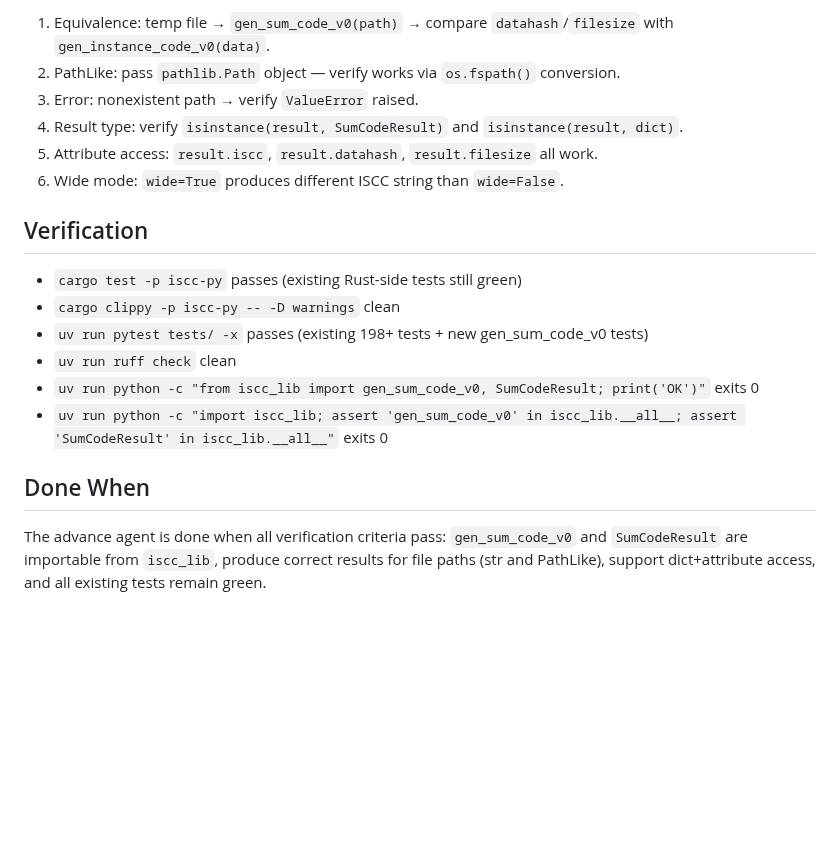
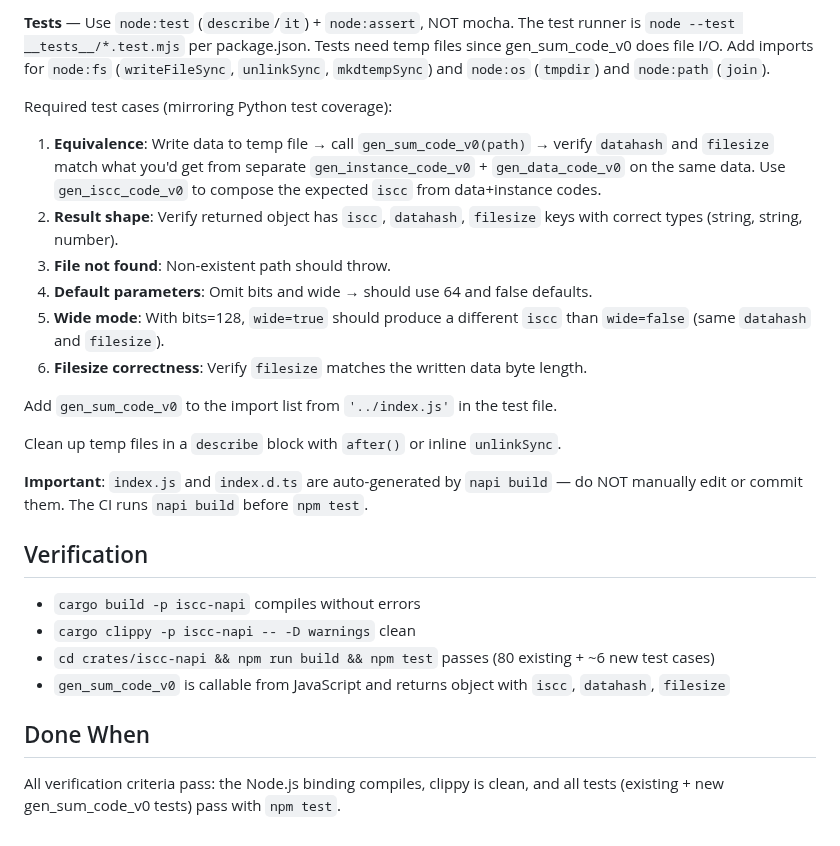
Before and after one commit to iscc/iscc-lib, a Markdown page: .claude/context/next.md, the part around one of its changes. Drawn GitHub-style; blank space fills up the shorter version.

Commit message:
cid(define-next): Add gen_sum_code_v0 to Node.js bindings

```diff
--- a/.claude/context/next.md
+++ b/.claude/context/next.md
@@ -86,24 +72,38 @@ def gen_sum_code_v0(path: str, bits: int = 64, wide: bool = False) -> dict[str,
 
-1. Equivalence: temp file → `gen_sum_code_v0(path)` → compare `datahash`/`filesize` with
-    `gen_instance_code_v0(data)`.
-2. PathLike: pass `pathlib.Path` object — verify works via `os.fspath()` conversion.
-3. Error: nonexistent path → verify `ValueError` raised.
-4. Result type: verify `isinstance(result, SumCodeResult)` and `isinstance(result, dict)`.
-5. Attribute access: `result.iscc`, `result.datahash`, `result.filesize` all work.
-6. Wide mode: `wide=True` produces different ISCC string than `wide=False`.
+**Tests** — Use `node:test` (`describe`/`it`) + `node:assert`, NOT mocha. The test runner is
+`node --test __tests__/*.test.mjs` per package.json. Tests need temp files since gen_sum_code_v0
+does file I/O. Add imports for `node:fs` (`writeFileSync`, `unlinkSync`, `mkdtempSync`) and
+`node:os` (`tmpdir`) and `node:path` (`join`).
+
+Required test cases (mirroring Python test coverage):
+
+1. **Equivalence**: Write data to temp file → call `gen_sum_code_v0(path)` → verify `datahash` and
+    `filesize` match what you'd get from separate `gen_instance_code_v0` + `gen_data_code_v0` on
+    the same data. Use `gen_iscc_code_v0` to compose the expected `iscc` from data+instance codes.
+2. **Result shape**: Verify returned object has `iscc`, `datahash`, `filesize` keys with correct
+    types (string, string, number).
+3. **File not found**: Non-existent path should throw.
+4. **Default parameters**: Omit bits and wide → should use 64 and false defaults.
+5. **Wide mode**: With bits=128, `wide=true` should produce a different `iscc` than `wide=false`
+    (same `datahash` and `filesize`).
+6. **Filesize correctness**: Verify `filesize` matches the written data byte length.
+
+Add `gen_sum_code_v0` to the import list from `'../index.js'` in the test file.
+
+Clean up temp files in a `describe` block with `after()` or inline `unlinkSync`.
+
+**Important**: `index.js` and `index.d.ts` are auto-generated by `napi build` — do NOT manually edit
+or commit them. The CI runs `napi build` before `npm test`.
 
 ## Verification
 
-- `cargo test -p iscc-py` passes (existing Rust-side tests still green)
-- `cargo clippy -p iscc-py -- -D warnings` clean
-- `uv run pytest tests/ -x` passes (existing 198+ tests + new gen_sum_code_v0 tests)
-- `uv run ruff check` clean
-- `uv run python -c "from iscc_lib import gen_sum_code_v0, SumCodeResult; print('OK')"` exits 0
-- `uv run python -c "import iscc_lib; assert 'gen_sum_code_v0' in iscc_lib.__all__; assert 'SumCodeResult' in iscc_lib.__all__"`
-    exits 0
+- `cargo build -p iscc-napi` compiles without errors
+- `cargo clippy -p iscc-napi -- -D warnings` clean
+- `cd crates/iscc-napi && npm run build && npm test` passes (80 existing + ~6 new test cases)
+- `gen_sum_code_v0` is callable from JavaScript and returns object with `iscc`, `datahash`,
+    `filesize`
 
 ## Done When
 
-The advance agent is done when all verification criteria pass: `gen_sum_code_v0` and `SumCodeResult`
-are importable from `iscc_lib`, produce correct results for file paths (str and PathLike), support
-dict+attribute access, and all existing tests remain green.
+All verification criteria pass: the Node.js binding compiles, clippy is clean, and all tests
+(existing + new gen_sum_code_v0 tests) pass with `npm test`.
```
Also changed, not shown: other parts of .claude/context/next.md (+47 -61 lines), 1 other file.
